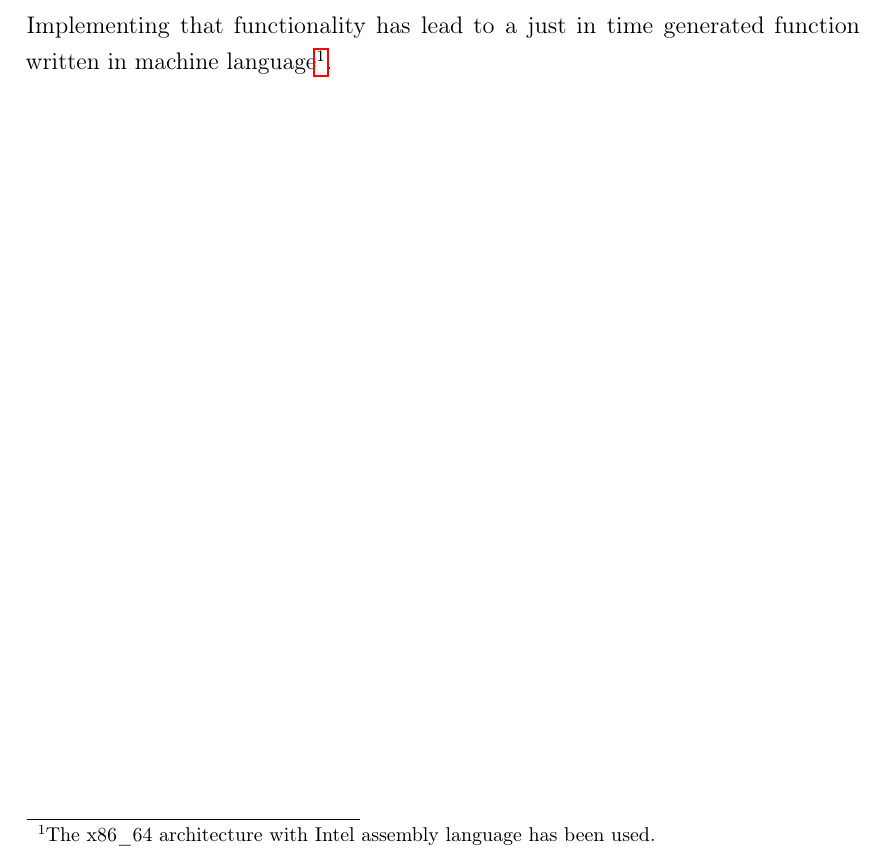
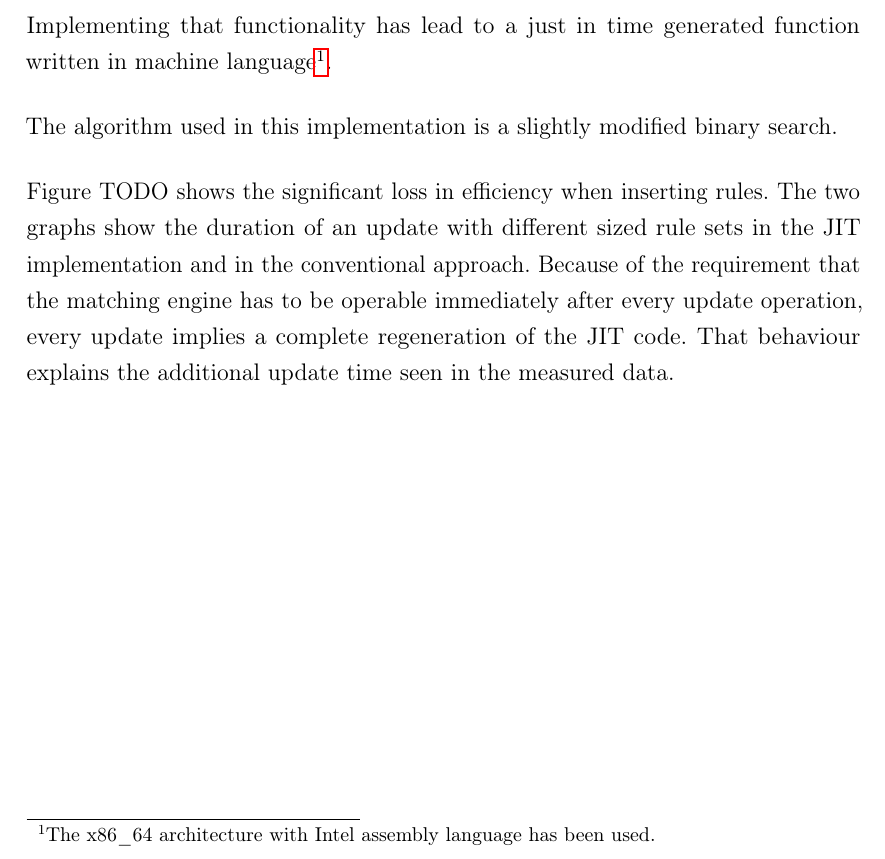
Before and after one commit to shager/mojito, a LaTeX thesis (ba/master.tex): part of page 10 of 12, cut so that both start at the same text. Compiled offline with pdfLaTeX; an older LaTeX class or package is replaced by its successor.

Commit message:
extended jit section

```diff
--- a/ba/master.tex
+++ b/ba/master.tex
@@ -284,6 +284,14 @@ Clearly, that leads to a performance disadvantage for fast changing rulesets at
 
 Implementing that functionality has lead to a just in time generated function written in machine language\footnote{The x86\_64 architecture with Intel assembly language has been used.}.
 
+The algorithm used in this implementation is a slightly modified binary search.
+%TODO: Pseudocode hier einfügen
+
+Figure TODO shows the significant loss in efficiency when inserting rules. %TODO: Grafik
+The two graphs show the duration of an update with different sized rule sets in the JIT implementation and in the conventional approach.
+Because of the requirement that the matching engine has to be operable immediately after every update operation, every update implies a complete regeneration of the JIT code.
+That behaviour explains the additional update time seen in the measured data.
+
 \newpage
 \addcontentsline{toc}{section}{References}
 \bibliographystyle{acm}
```
